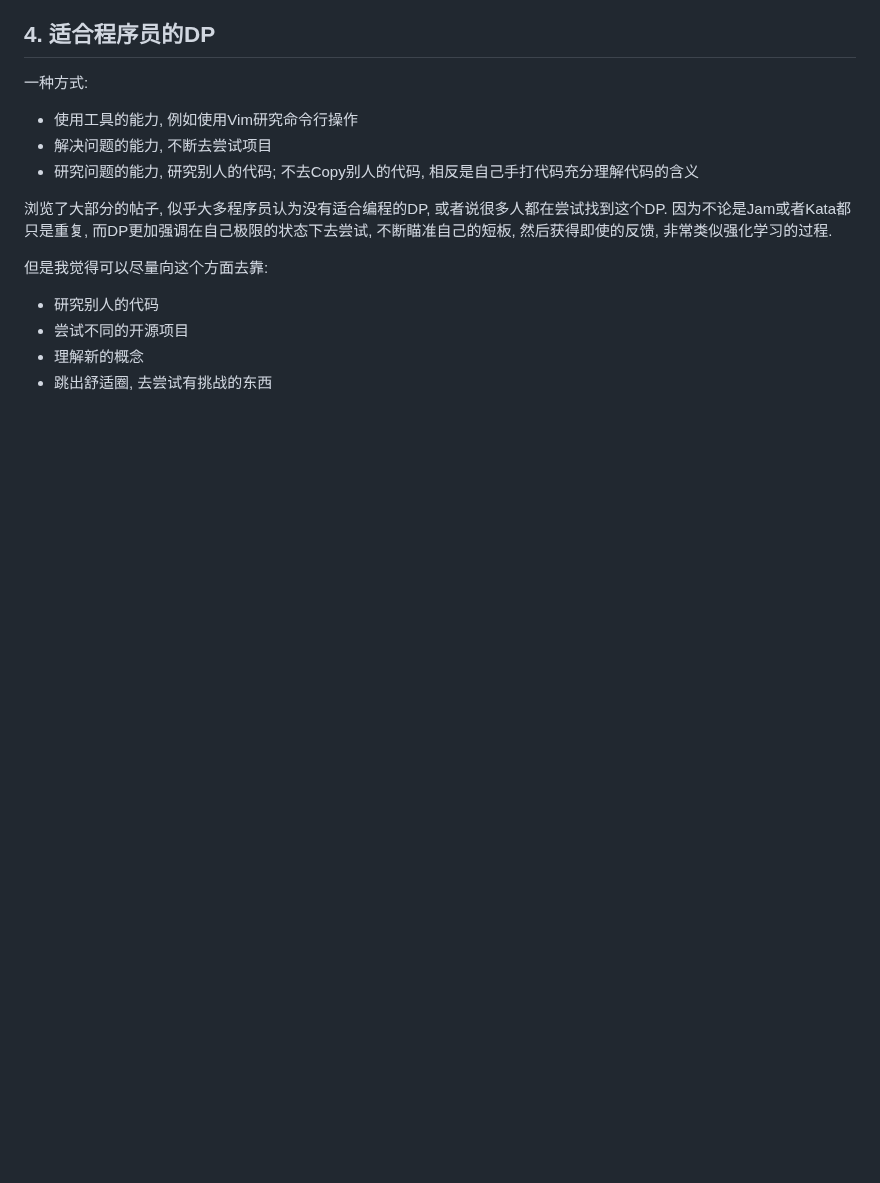
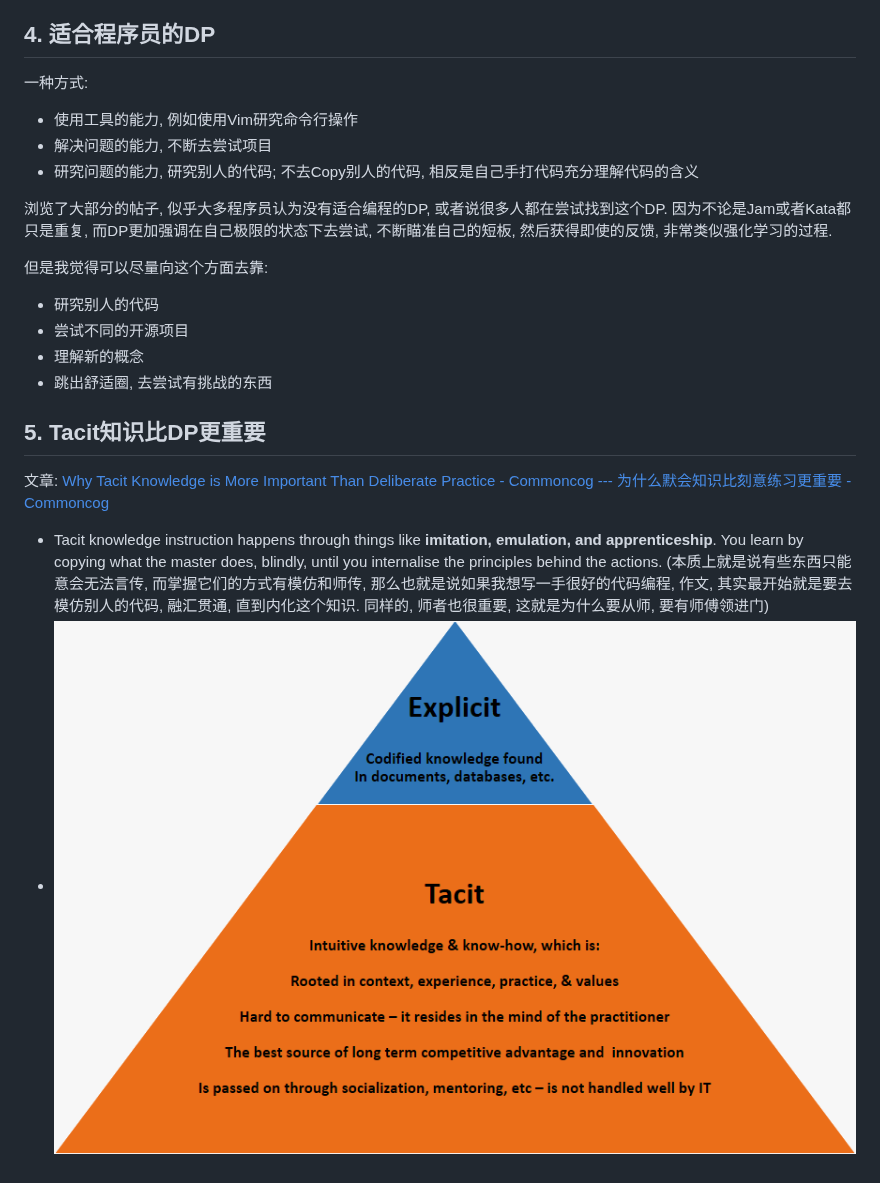
Before and after one commit to FisherKKK/inspire, a Markdown page: 碎碎念/生活杂谈.md, the part around the change. Drawn GitHub-style; pictures changed too: 碎碎念/assets/Different-types-of-knowledge.png (added); blank space fills up the shorter version.

Commit message:
tacit knowledge

```diff
--- a/碎碎念/生活杂谈.md
+++ b/碎碎念/生活杂谈.md
@@ -105,3 +105,10 @@
 * 尝试不同的开源项目
 * 理解新的概念
 * 跳出舒适圈, 去尝试有挑战的东西
+
+## 5. Tacit知识比DP更重要
+
+文章: [Why Tacit Knowledge is More Important Than Deliberate Practice - Commoncog --- 为什么默会知识比刻意练习更重要 - Commoncog](https://commoncog.com/tacit-knowledge-is-a-real-thing/)
+
+* Tacit knowledge instruction happens through things like **imitation, emulation, and apprenticeship**. You learn by copying what the master does, blindly, until you internalise the principles behind the actions. (本质上就是说有些东西只能意会无法言传, 而掌握它们的方式有模仿和师传, 那么也就是说如果我想写一手很好的代码编程, 作文, 其实最开始就是要去模仿别人的代码, 融汇贯通, 直到内化这个知识. 同样的, 师者也很重要, 这就是为什么要从师, 要有师傅领进门)
+* ![Explicit and tacit knowledge triangle](./assets/Different-types-of-knowledge.png)
```
